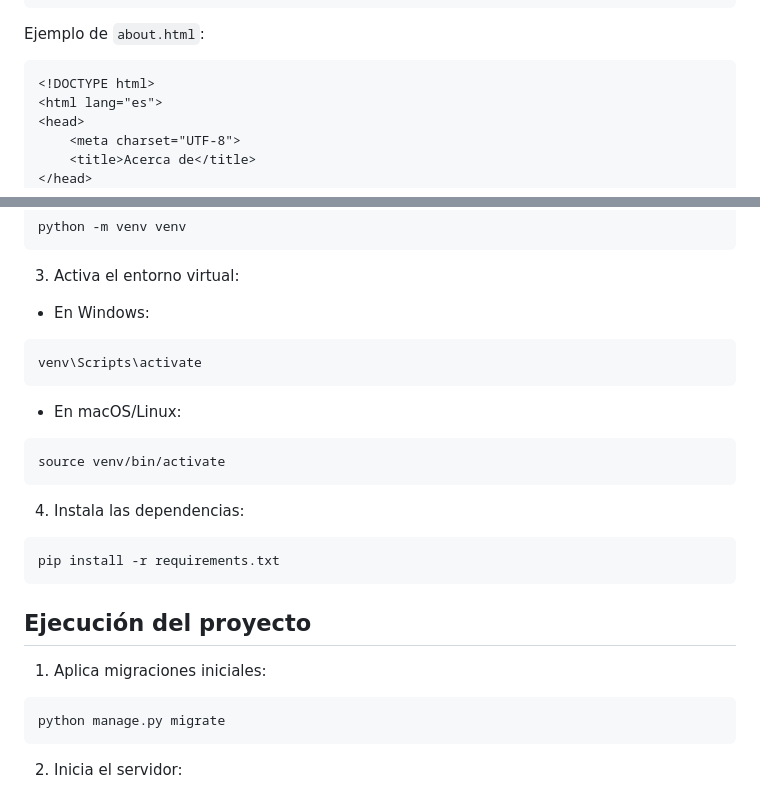
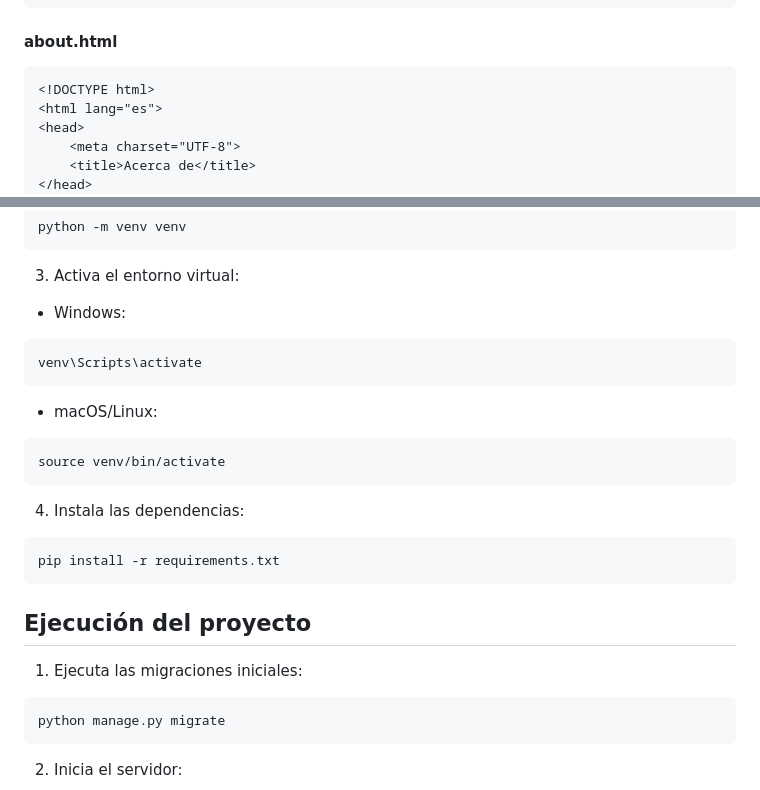
Before and after one commit to sargas1717-bit/Django_About_sep2026_, a Markdown page: README.md, 2 parts joined by grey strips. GitHub-like rendering.

````diff
--- a/README.md
+++ b/README.md
@@ -118,7 +126,7 @@ Ejemplo de `home.html`:
 </html>
 ```
 
-Ejemplo de `about.html`:
+#### about.html
 
 ```html
 <!DOCTYPE html>
@@ -161,13 +169,13 @@ python -m venv venv
 
 3. Activa el entorno virtual:
 
-- En Windows:
+- Windows:
 
 ```bash
 venv\Scripts\activate
 ```
 
-- En macOS/Linux:
+- macOS/Linux:
 
 ```bash
 source venv/bin/activate
@@ -181,7 +189,7 @@ pip install -r requirements.txt
 
 ## Ejecución del proyecto
 
-1. Aplica migraciones iniciales:
+1. Ejecuta las migraciones iniciales:
 
 ```bash
 python manage.py migrate
````
Also changed, not shown: other parts of README.md (+58 -49 lines).
